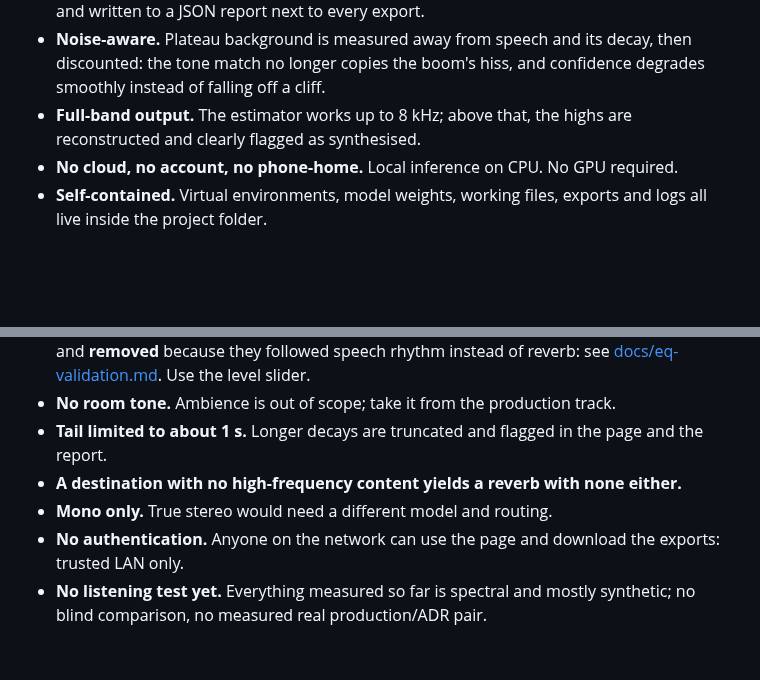
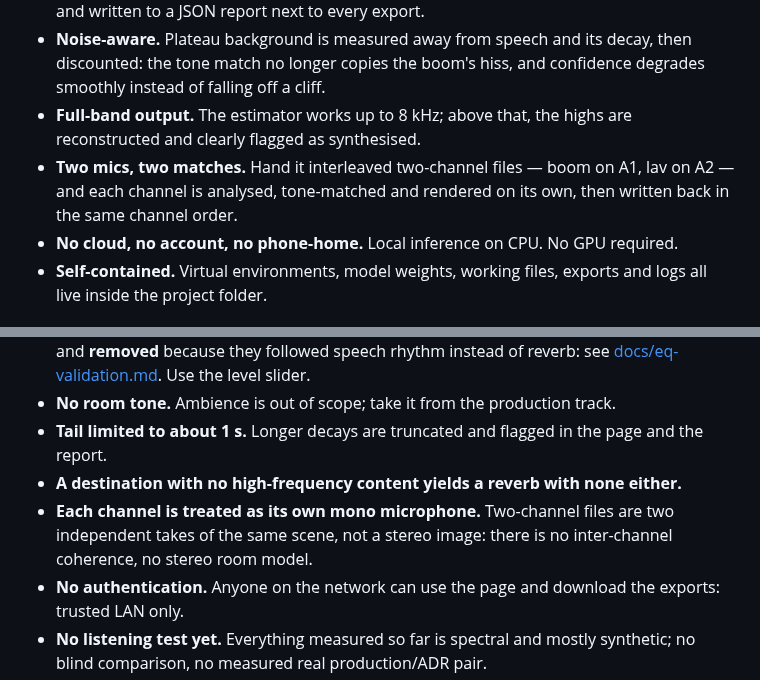
Before and after one commit to sebedard-creator/Mimetic, a Markdown page: README.md, 2 parts joined by grey strips. GitHub-like rendering; blank space fills up the shorter version.

```diff
--- a/README.md
+++ b/README.md
@@ -23,6 +23,7 @@ It runs locally as a small Python web service: open the page from any computer o
 - **Honest about itself.** Estimated values, warnings and limitations are shown in the page and written to a JSON report next to every export.
 - **Noise-aware.** Plateau background is measured away from speech and its decay, then discounted: the tone match no longer copies the boom's hiss, and confidence degrades smoothly instead of falling off a cliff.
 - **Full-band output.** The estimator works up to 8 kHz; above that, the highs are reconstructed and clearly flagged as synthesised.
+- **Two mics, two matches.** Hand it interleaved two-channel files — boom on A1, lav on A2 — and each channel is analysed, tone-matched and rendered on its own, then written back in the same channel order.
 - **No cloud, no account, no phone-home.** Local inference on CPU. No GPU required.
 - **Self-contained.** Virtual environments, model weights, working files, exports and logs all live inside the project folder.
 
@@ -144,7 +147,7 @@ Mimetic is a **beta**, and deliberately explicit about what it knows:
 - **No room tone.** Ambience is out of scope; take it from the production track.
 - **Tail limited to about 1 s.** Longer decays are truncated and flagged in the page and the report.
 - **A destination with no high-frequency content yields a reverb with none either.**
-- **Mono only.** True stereo would need a different model and routing.
+- **Each channel is treated as its own mono microphone.** Two-channel files are two independent takes of the same scene, not a stereo image: there is no inter-channel coherence, no stereo room model.
 - **No authentication.** Anyone on the network can use the page and download the exports: trusted LAN only.
 - **No listening test yet.** Everything measured so far is spectral and mostly synthetic; no blind comparison, no measured real production/ADR pair.
 - No de-reverberation of the ADR, no batch mode, no plug-in version.
```
Also changed, not shown: other parts of README.md (+4 -2 lines), docs/decisions.md (+14 -0 lines), docs/validation.md (+5 -1 lines), docs/images/screenshot.png, 9 other files.
